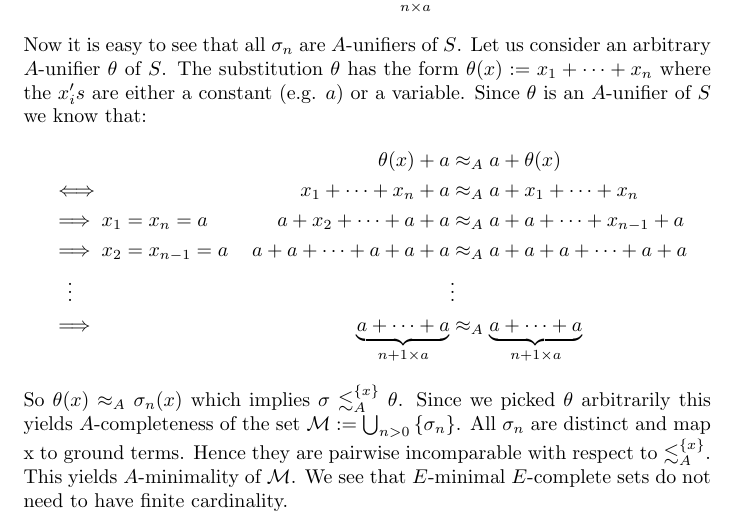
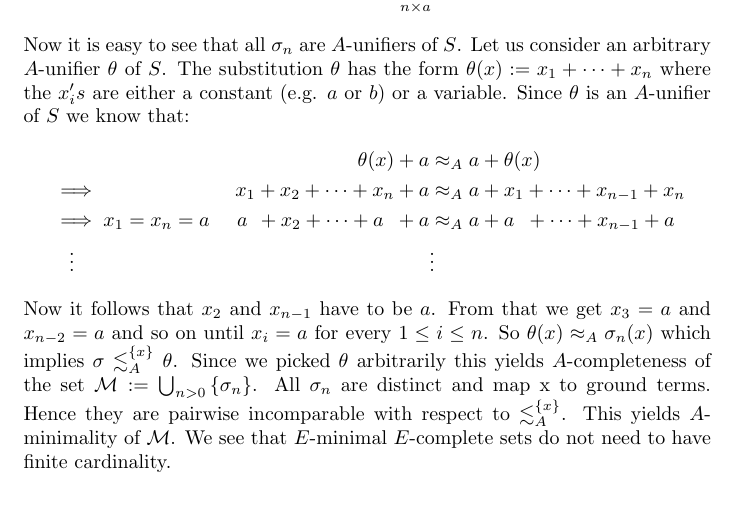
Before and after one commit to Zerwas/Work, a LaTeX document (Hauptseminar TRS/00.BR-Unifiaction.tex, which reads Hauptseminar TRS/02.Equational_Unfication.tex): part of page 5 of 18, cut so that both start at the same text. Compiled offline with pdfLaTeX.

```diff
--- a/Hauptseminar TRS/02.Equational_Unfication.tex
+++ b/Hauptseminar TRS/02.Equational_Unfication.tex
@@ -53,16 +53,16 @@
 	\sigma_n:=\lbrace x\mapsto\underbrace{a+\dots+a}_{n\times a} \rbrace
 \end{align*}
 Now it is easy to see that all $\sigma_n$ are $A$-unifiers of $S$.
-Let us consider an arbitrary $A$-unifier $\theta$ of $S$. The substitution $\theta$ has the form $\theta(x):=x_1+\dots+x_n$ where the $x_i's$ are either a constant (e.g. $a$) or a variable.
+Let us consider an arbitrary $A$-unifier $\theta$ of $S$. The substitution $\theta$ has the form $\theta(x):=x_1+\dots+x_n$ where the $x_i's$ are either a constant (e.g. $a$ or $b$) or a variable.
 Since $\theta$ is an $A$-unifier of $S$ we know that:
 \begin{align*}
 	  &                          & \theta(x)+a                          & \approx_A a+\theta(x)                          \\
-	  & \iff                         & x_1+\dots+x_n+a                      & \approx_A a+x_1+\dots+x_n                      \\
-	  & \implies x_1=x_n=a     & a+x_2+\dots+a+a              & \approx_A a+a+\dots+x_{n-1}+a              \\
-	  & \implies x_2=x_{n-1}=a & a+a+\dots+a+a+a                      & \approx_A a+a+a+\dots+a+a                      \\
-	  & \hspace{10pt}\vdots      &                                      & \vdots                                         \\
-	  & \implies                 & \underbrace{a+\dots+a}_{n+1\times a} & \approx_A \underbrace{a+\dots+a}_{n+1\times a}
+	  & \implies               &  x_1+x_2+\dots+x_n+a   & \approx_A a+x_1+\dots+x_{n-1}+x_n                      \\
+	  & \implies x_1=x_n=a     &   a\hphantom{_1}+x_2+\dots+ a \hphantom{_n}+a   & \approx_A a+a\hphantom{_n}+\dots+x_{n-1}+a              \\
+	  & \hspace{10pt}\vdots      &                                      & \vdots
 \end{align*}
+Now it follows that $x_2$ and $x_{n-1}$ have to be $a$. From that we get $x_3=a$ and $x_{n-2}=a$ and so on until $x_i=a$ for every $1\leq i\leq n$.
+%really \approx_A and not = since the brakets can be different
 So $\theta(x)\approx_A\sigma_n(x)$ which implies $\sigma\lesssim^{\left\lbrace x\right\rbrace }_A\theta$.
 Since we picked $\theta$ arbitrarily this yields $A$-completeness of the set $\mathcal{M}:=\bigcup_{n>0}\left\lbrace  \sigma_n\right\rbrace $.
 All $\sigma_n$ are distinct and map x to ground terms. Hence they are pairwise incomparable with respect to $\lesssim^{\left\lbrace x\right\rbrace }_A$. This yields $A$-minimality of $\mathcal{M}$.
```
Also changed, not shown: Hauptseminar TRS/00.BR-Unifiaction.pdf.
